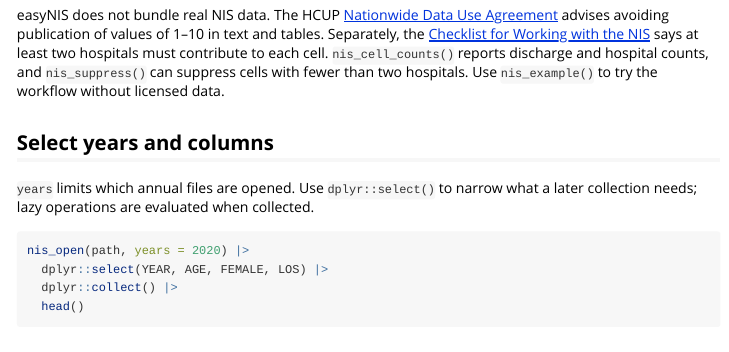
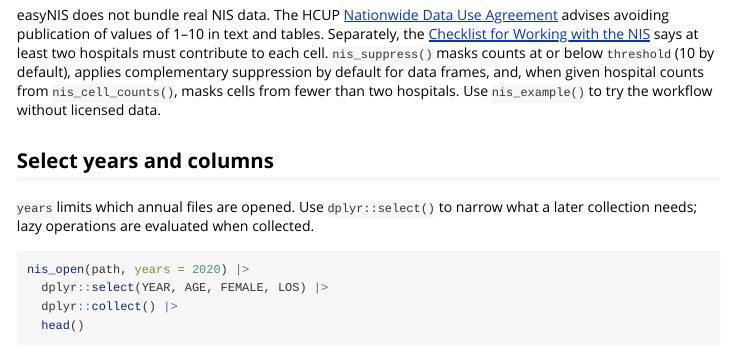
Before and after one commit to MSaadAsif/easyNIS, an R Markdown document (vignettes/articles/opening-data.Rmd): the page in a window 1100 px wide, from 460 px down. Rendered offline with R 4.5, knitr and Pandoc, with nearby package versions; some code elsewhere in the file could not run offline.

Commit message:
Clarify suppression behavior in opening guide

```diff
--- a/vignettes/articles/opening-data.Rmd
+++ b/vignettes/articles/opening-data.Rmd
@@ -30,9 +30,10 @@ The result reports the number of synthetic rows in each selected year.
 easyNIS does not bundle real NIS data. The HCUP [Nationwide Data Use Agreement](https://hcup-us.ahrq.gov/team/NationwideDUA.jsp)
 advises avoiding publication of values of 1–10 in text and tables. Separately,
 the [Checklist for Working with the NIS](https://hcup-us.ahrq.gov/db/nation/nis/nischecklist.jsp)
-says at least two hospitals must contribute to each cell. `nis_cell_counts()`
-reports discharge and hospital counts, and `nis_suppress()` can suppress cells
-with fewer than two hospitals. Use `nis_example()` to try the workflow without
+says at least two hospitals must contribute to each cell. `nis_suppress()` masks counts at or below `threshold` (10 by default), applies
+complementary suppression by default for data frames, and, when given hospital
+counts from `nis_cell_counts()`, masks cells from fewer than two hospitals. Use
+`nis_example()` to try the workflow without
 licensed data.
 
 ## Select years and columns
```
